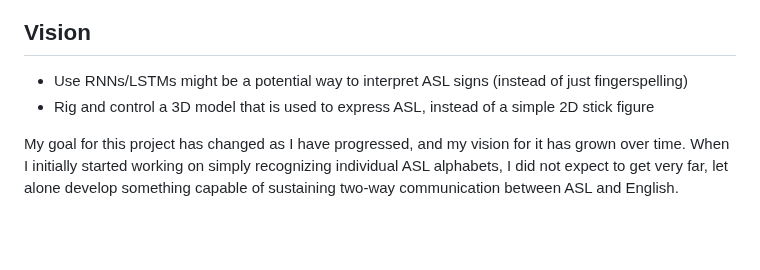
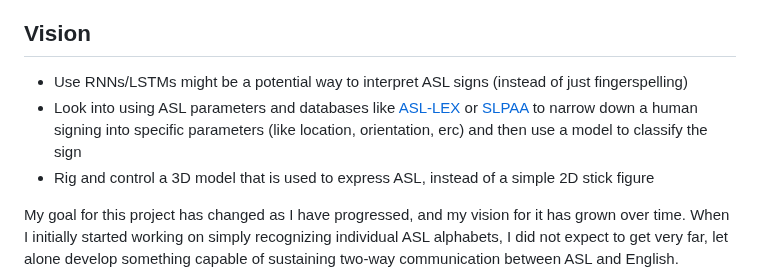
Before and after one commit to kevinjosethomas/sign-language-processing, a Markdown page: README.md, the part around the change. Drawn GitHub-style; blank space fills up the shorter version.

Commit message:
docs: added parameter vision

```diff
--- a/README.md
+++ b/README.md
@@ -149,6 +149,7 @@ The interface begins by using ``react-speech-recognition`` to transcribe spoken
 
 ## Vision
 - Use RNNs/LSTMs might be a potential way to interpret ASL signs (instead of just fingerspelling)
+- Look into using ASL parameters and databases like [ASL-LEX](https://asl-lex.org/) or [SLPAA](https://www.youtube.com/watch?v=o4C4hibTW1o) to narrow down a human signing into specific parameters (like location, orientation, erc) and then use a model to classify the sign
 - Rig and control a 3D model that is used to express ASL, instead of a simple 2D stick figure
 
 My goal for this project has changed as I have progressed, and my vision for it has grown over time. When I initially started working on simply recognizing individual ASL alphabets, I did not expect to get very far, let alone develop something capable of sustaining two-way communication between ASL and English. Regardless, I had one main goal for the project:
```
